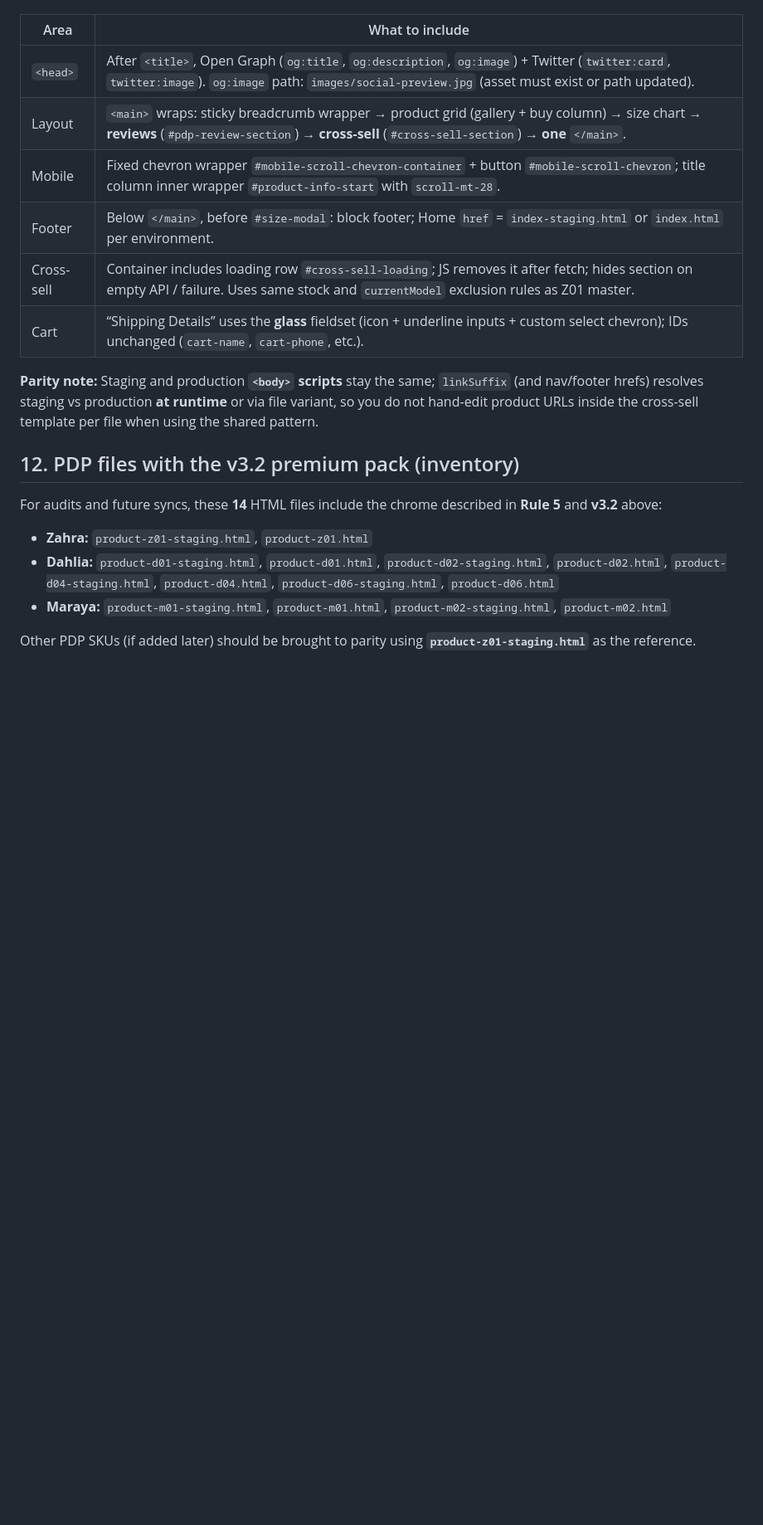
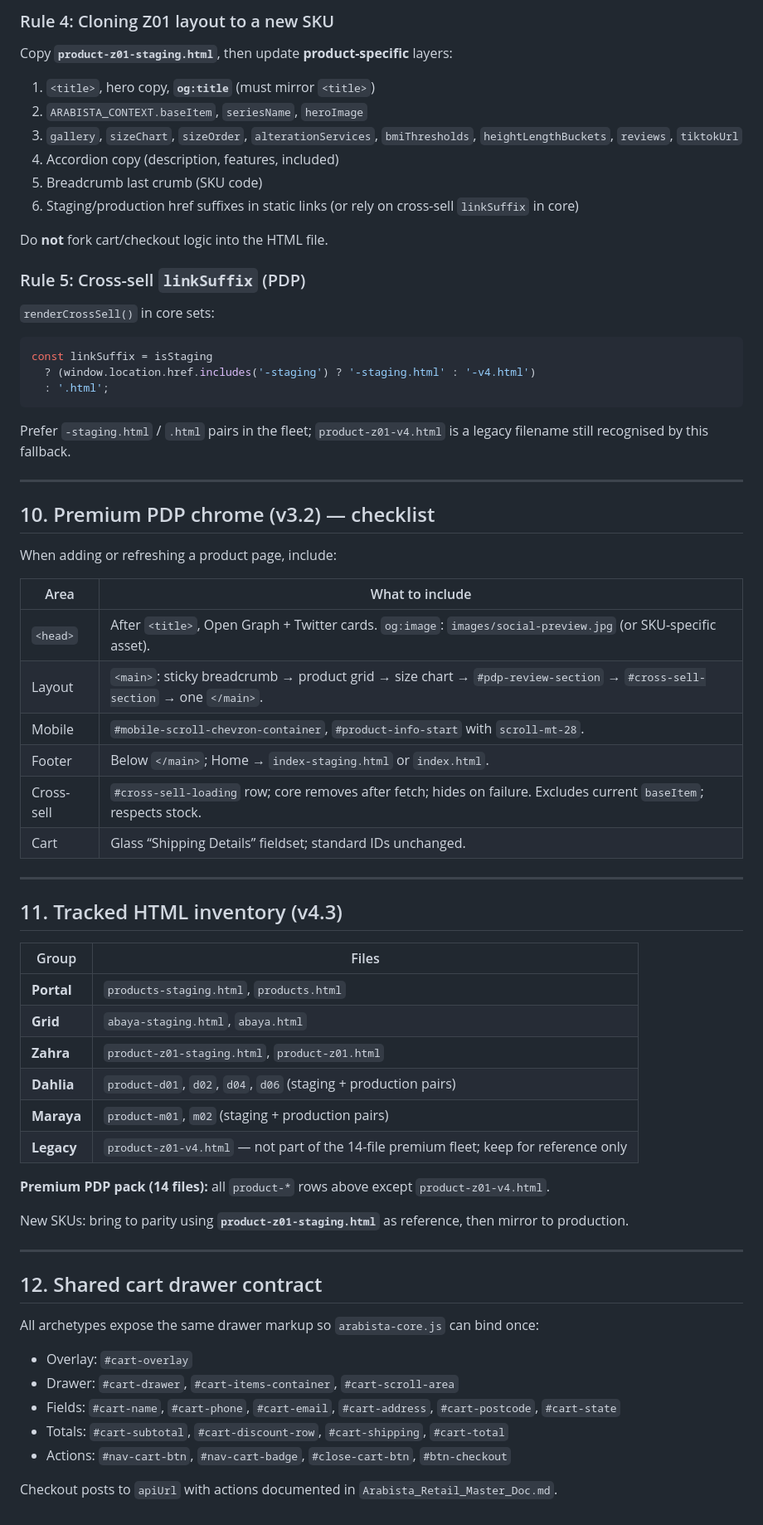
Before and after one commit to aqmalsalleh/arabista-site, a Markdown page: Arabista_Frontend_Blueprint.md, the part around one of its changes. Shown at 83% size. GitHub-like rendering; blank space fills up the shorter version.

````diff
--- a/Arabista_Frontend_Blueprint.md
+++ b/Arabista_Frontend_Blueprint.md
@@ -93,21 +272,70 @@ When adding or refreshing a product page, include these building blocks so it ma
+### Rule 4: Cloning Z01 layout to a new SKU
+
+Copy **`product-z01-staging.html`**, then update **product-specific** layers:
+
+1. `<title>`, hero copy, **`og:title`** (must mirror `<title>`)
+2. `ARABISTA_CONTEXT.baseItem`, `seriesName`, `heroImage`
+3. `gallery`, `sizeChart`, `sizeOrder`, `alterationServices`, `bmiThresholds`, `heightLengthBuckets`, `reviews`, `tiktokUrl`
+4. Accordion copy (description, features, included)
+5. Breadcrumb last crumb (SKU code)
+6. Staging/production href suffixes in static links (or rely on cross-sell `linkSuffix` in core)
+
+Do **not** fork cart/checkout logic into the HTML file.
+
+### Rule 5: Cross-sell `linkSuffix` (PDP)
+
+`renderCrossSell()` in core sets:
+
+```javascript
+const linkSuffix = isStaging
+  ? (window.location.href.includes('-staging') ? '-staging.html' : '-v4.html')
+  : '.html';
+```
+
+Prefer `-staging.html` / `.html` pairs in the fleet; `product-z01-v4.html` is a legacy filename still recognised by this fallback.
+
+---
+
+## 10. Premium PDP chrome (v3.2) — checklist
+
+When adding or refreshing a product page, include:
 
 | Area | What to include |
 |------|-----------------|
-| `<head>` | After `<title>`, Open Graph (`og:title`, `og:description`, `og:image`) + Twitter (`twitter:card`, `twitter:image`). `og:image` path: `images/social-preview.jpg` (asset must exist or path updated). |
-| Layout | `<main>` wraps: sticky breadcrumb wrapper → product grid (gallery + buy column) → size chart → **reviews** (`#pdp-review-section`) → **cross-sell** (`#cross-sell-section`) → **one** `</main>`. |
-| Mobile | Fixed chevron wrapper `#mobile-scroll-chevron-container` + button `#mobile-scroll-chevron`; title column inner wrapper `#product-info-start` with `scroll-mt-28`. |
-| Footer | Below `</main>`, before `#size-modal`: block footer; Home `href` = `index-staging.html` or `index.html` per environment. |
-| Cross-sell | Container includes loading row `#cross-sell-loading`; JS removes it after fetch; hides section on empty API / failure. Uses same stock and `currentModel` exclusion rules as Z01 master. |
-| Cart | “Shipping Details” uses the **glass** fieldset (icon + underline inputs + custom select chevron); IDs unchanged (`cart-name`, `cart-phone`, etc.). |
+| `<head>` | After `<title>`, Open Graph + Twitter cards. `og:image`: `images/social-preview.jpg` (or SKU-specific asset). |
+| Layout | `<main>`: sticky breadcrumb → product grid → size chart → `#pdp-review-section` → `#cross-sell-section` → one `</main>`. |
+| Mobile | `#mobile-scroll-chevron-container`, `#product-info-start` with `scroll-mt-28`. |
+| Footer | Below `</main>`; Home → `index-staging.html` or `index.html`. |
+| Cross-sell | `#cross-sell-loading` row; core removes after fetch; hides on failure. Excludes current `baseItem`; respects stock. |
+| Cart | Glass “Shipping Details” fieldset; standard IDs unchanged. |
 
-**Parity note:** Staging and production **`<body>` scripts** stay the same; `linkSuffix` (and nav/footer hrefs) resolves staging vs production **at runtime** or via file variant, so you do not hand-edit product URLs inside the cross-sell template per file when using the shared pattern.
+---
 
-## 12. PDP files with the v3.2 premium pack (inventory)
+## 11. Tracked HTML inventory (v4.3)
 
-For audits and future syncs, these **14** HTML files include the chrome described in **Rule 5** and **v3.2** above:
+| Group | Files |
+|-------|-------|
+| **Portal** | `products-staging.html`, `products.html` |
+| **Grid** | `abaya-staging.html`, `abaya.html` |
+| **Zahra** | `product-z01-staging.html`, `product-z01.html` |
+| **Dahlia** | `product-d01`, `d02`, `d04`, `d06` (staging + production pairs) |
+| **Maraya** | `product-m01`, `m02` (staging + production pairs) |
+| **Legacy** | `product-z01-v4.html` — not part of the 14-file premium fleet; keep for reference only |
 
-- **Zahra:** `product-z01-staging.html`, `product-z01.html`
-- **Dahlia:** `product-d01-staging.html`, `product-d01.html`, `product-d02-staging.html`, `product-d02.html`, `product-d04-staging.html`, `product-d04.html`, `product-d06-staging.html`, `product-d06.html`
-- **Maraya:** `product-m01-staging.html`, `product-m01.html`, `product-m02-staging.html`, `product-m02.html`
+**Premium PDP pack (14 files):** all `product-*` rows above except `product-z01-v4.html`.
 
-Other PDP SKUs (if added later) should be brought to parity using **`product-z01-staging.html`** as the reference.
+New SKUs: bring to parity using **`product-z01-staging.html`** as reference, then mirror to production.
+
+---
+
+## 12. Shared cart drawer contract
+
+All archetypes expose the same drawer markup so `arabista-core.js` can bind once:
+
+* Overlay: `#cart-overlay`
+* Drawer: `#cart-drawer`, `#cart-items-container`, `#cart-scroll-area`
+* Fields: `#cart-name`, `#cart-phone`, `#cart-email`, `#cart-address`, `#cart-postcode`, `#cart-state`
+* Totals: `#cart-subtotal`, `#cart-discount-row`, `#cart-shipping`, `#cart-total`
+* Actions: `#nav-cart-btn`, `#nav-cart-badge`, `#close-cart-btn`, `#btn-checkout`
+
+Checkout posts to `apiUrl` with actions documented in `Arabista_Retail_Master_Doc.md`.
````
Also changed, not shown: other parts of Arabista_Frontend_Blueprint.md (+244 -65 lines).
